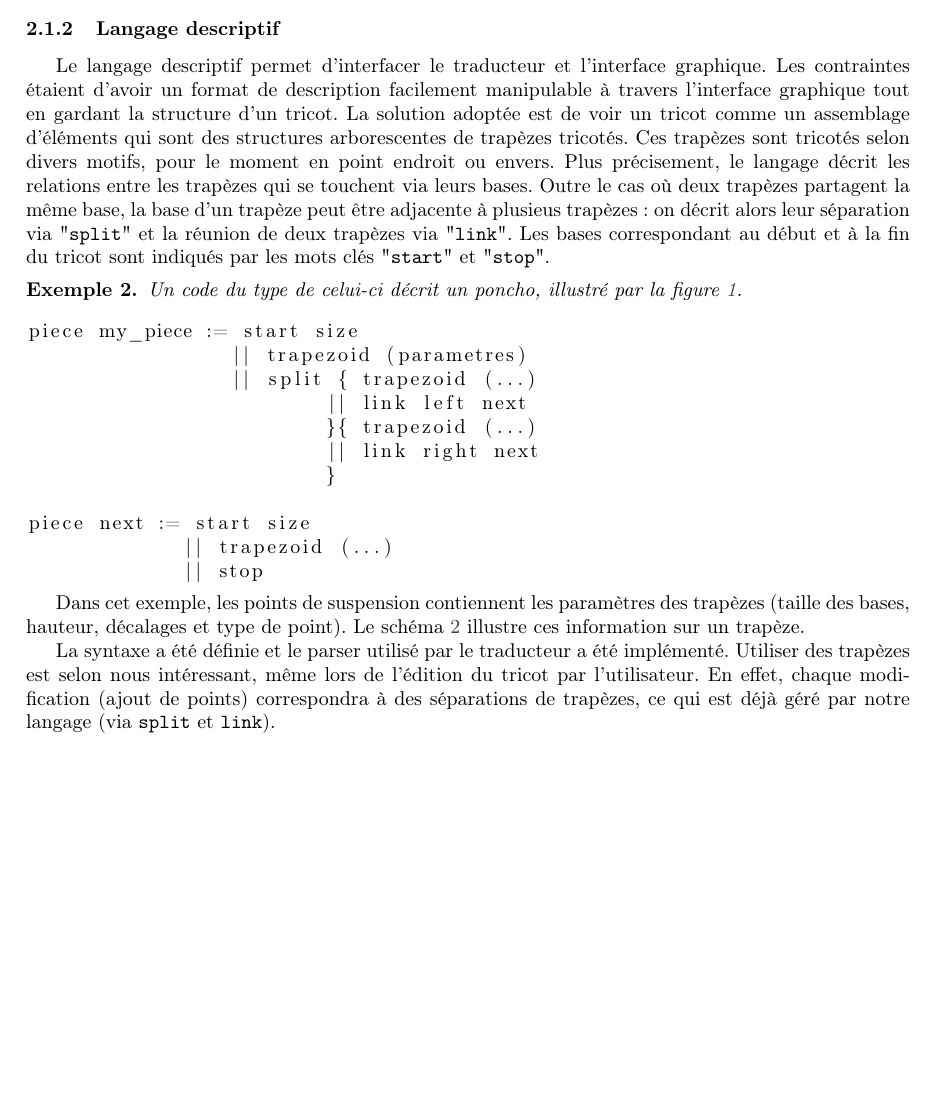
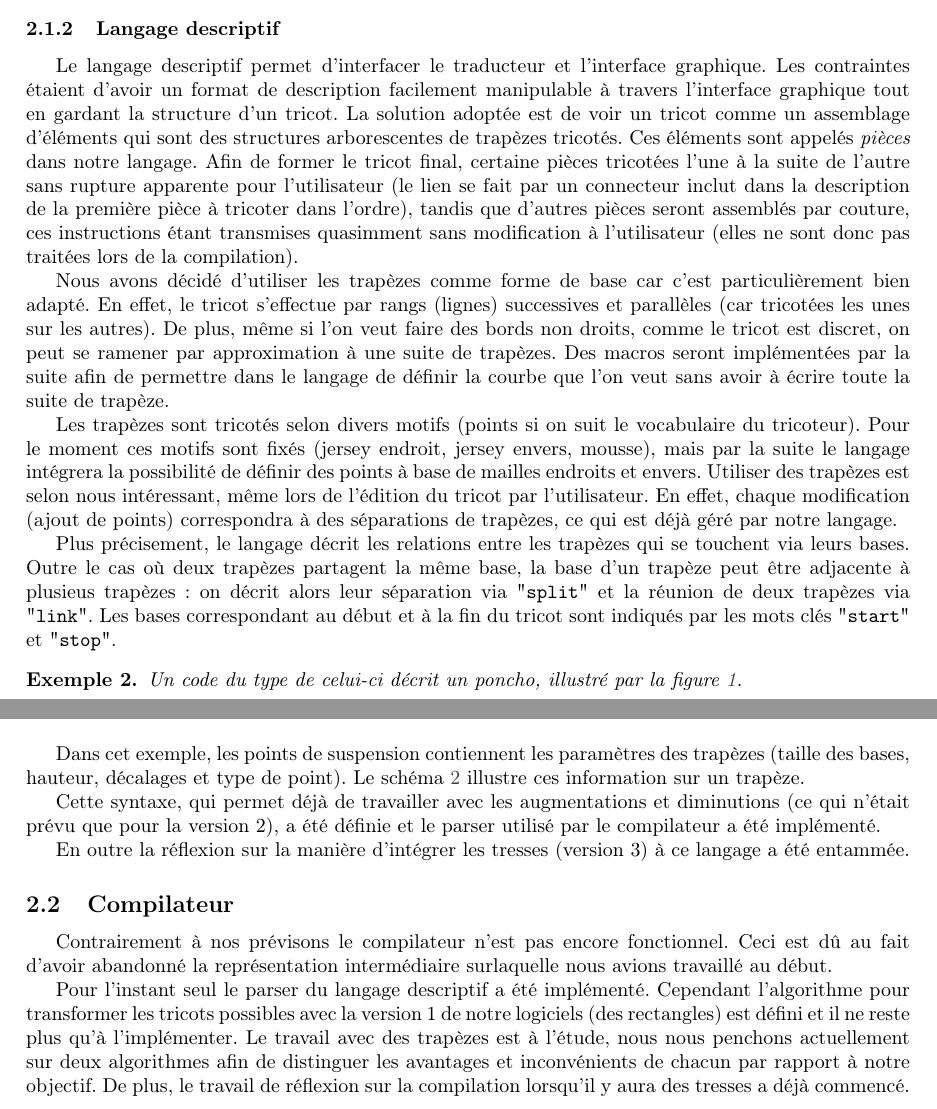
Before and after one commit to TriComp/Documents, a LaTeX paper (midterm-report/midterm.tex): part of page 5 of 8 before the commit and two parts of pages 5 and 6 of 8 after it, the two joined at a grey line, cut so that both start at the same text, the shorter picture padded with empty space. Compiled offline with pdfLaTeX.

Commit message:
[Midterm] Développement langage descriptif + ajout Compilateur

```diff
--- a/midterm-report/midterm.tex
+++ b/midterm-report/midterm.tex
@@ -197,7 +197,13 @@ auteur du modèle...}
 
 \subsubsection{Langage descriptif}
 
-Le langage descriptif permet d'interfacer le traducteur et l'interface graphique. Les contraintes étaient d'avoir un format de description facilement manipulable à travers l'interface graphique tout en gardant la structure d'un tricot. La solution adoptée est de voir un tricot comme un assemblage d'éléments qui sont des structures arborescentes de trapèzes tricotés. Ces trapèzes sont tricotés selon divers motifs, pour le moment en point endroit ou envers. Plus précisement, le langage décrit les relations entre les trapèzes qui se touchent via leurs bases. Outre le cas où deux trapèzes partagent la même base, la base d'un trapèze peut être adjacente à plusieus trapèzes : on décrit alors leur séparation via "\texttt{split}" et la réunion de deux trapèzes via "\texttt{link}". Les bases correspondant au début et à la fin du tricot sont indiqués par les mots clés "\texttt{start}" et "\texttt{stop}".
+Le langage descriptif permet d'interfacer le traducteur et l'interface graphique. Les contraintes étaient d'avoir un format de description facilement manipulable à travers l'interface graphique tout en gardant la structure d'un tricot. La solution adoptée est de voir un tricot comme un assemblage d'éléments qui sont des structures arborescentes de trapèzes tricotés. Ces éléments sont appelés \emph{pièces} dans notre langage. Afin de former le tricot final, certaine pièces tricotées l'une à la suite de l'autre sans rupture apparente pour l'utilisateur (le lien se fait par un connecteur inclut dans la description de la première pièce à tricoter dans l'ordre), tandis que d'autres pièces seront assemblés par couture, ces instructions étant transmises quasimment sans modification à l'utilisateur (elles ne sont donc pas traitées lors de la compilation).
+
+Nous avons décidé d'utiliser les trapèzes comme forme de base car c'est particulièrement bien adapté. En effet, le tricot s'effectue par rangs (lignes) successives et parallèles (car tricotées les unes sur les autres). De plus, même si l'on veut faire des bords non droits, comme le tricot est discret, on peut se ramener par approximation à une suite de trapèzes. Des macros seront implémentées par la suite afin de permettre dans le langage de définir la courbe que l'on veut sans avoir à écrire toute la suite de trapèze.
+
+Les trapèzes sont tricotés selon divers motifs (points si on suit le vocabulaire du tricoteur). Pour le moment ces motifs sont fixés (jersey endroit, jersey envers, mousse), mais par la suite le langage intégrera la possibilité de définir des points à base de mailles endroits et envers. Utiliser des trapèzes est selon nous intéressant, même lors de l'édition du tricot par l'utilisateur. En effet, chaque modification (ajout de points) correspondra à des séparations de trapèzes, ce qui est déjà géré par notre langage.
+
+Plus précisement, le langage décrit les relations entre les trapèzes qui se touchent via leurs bases. Outre le cas où deux trapèzes partagent la même base, la base d'un trapèze peut être adjacente à plusieus trapèzes : on décrit alors leur séparation via "\texttt{split}" et la réunion de deux trapèzes via "\texttt{link}". Les bases correspondant au début et à la fin du tricot sont indiqués par les mots clés "\texttt{start}" et "\texttt{stop}".
 
 \begin{ex}
    Un code du type de celui-ci décrit un poncho, illustré par la figure \ref{poncho}.
@@ -234,9 +241,19 @@ Dans cet exemple, les points de suspension contiennent les paramètres des trap
 \end{figure}
 
 
+Cette syntaxe, qui permet déjà de travailler avec les augmentations et diminutions (ce qui n'était prévu que pour la version 2), a été définie et le parser utilisé par le compilateur a été implémenté.
 
-La syntaxe a été définie et le parser utilisé par le traducteur a été implémenté.
-Utiliser des trapèzes est selon nous intéressant, même lors de l'édition du tricot par l'utilisateur. En effet, chaque modification (ajout de points) correspondra à des séparations de trapèzes, ce qui est déjà géré par notre langage (via \texttt{split} et \texttt{link}).
+En outre la réflexion sur la manière d'intégrer les tresses (version 3) à ce langage a été entammée. %Ici : détails
+
+
+\subsection{Compilateur}
+
+%Pas super bien formulée cette partie
+
+Contrairement à nos prévisons le compilateur n'est pas encore fonctionnel. Ceci est dû au fait d'avoir abandonné la représentation intermédiaire surlaquelle nous avions travaillé au début.
+
+Pour l'instant seul le parser du langage descriptif a été implémenté. Cependant l'algorithme pour transformer les tricots possibles avec la version 1 de notre logiciels (des rectangles) est défini et il ne reste plus qu'à l'implémenter. Le travail avec des trapèzes est à l'étude, nous nous penchons actuellement sur deux algorithmes afin de distinguer les avantages et inconvénients de chacun par rapport à notre objectif. % Ici : détails
+De plus, le travail de réflexion sur la compilation lorsqu'il y aura des tresses a déjà commencé.
 
 
 \subsection{Interface graphique}
```
Also changed, not shown: midterm-report/midterm.tex (1 more changed lines).
